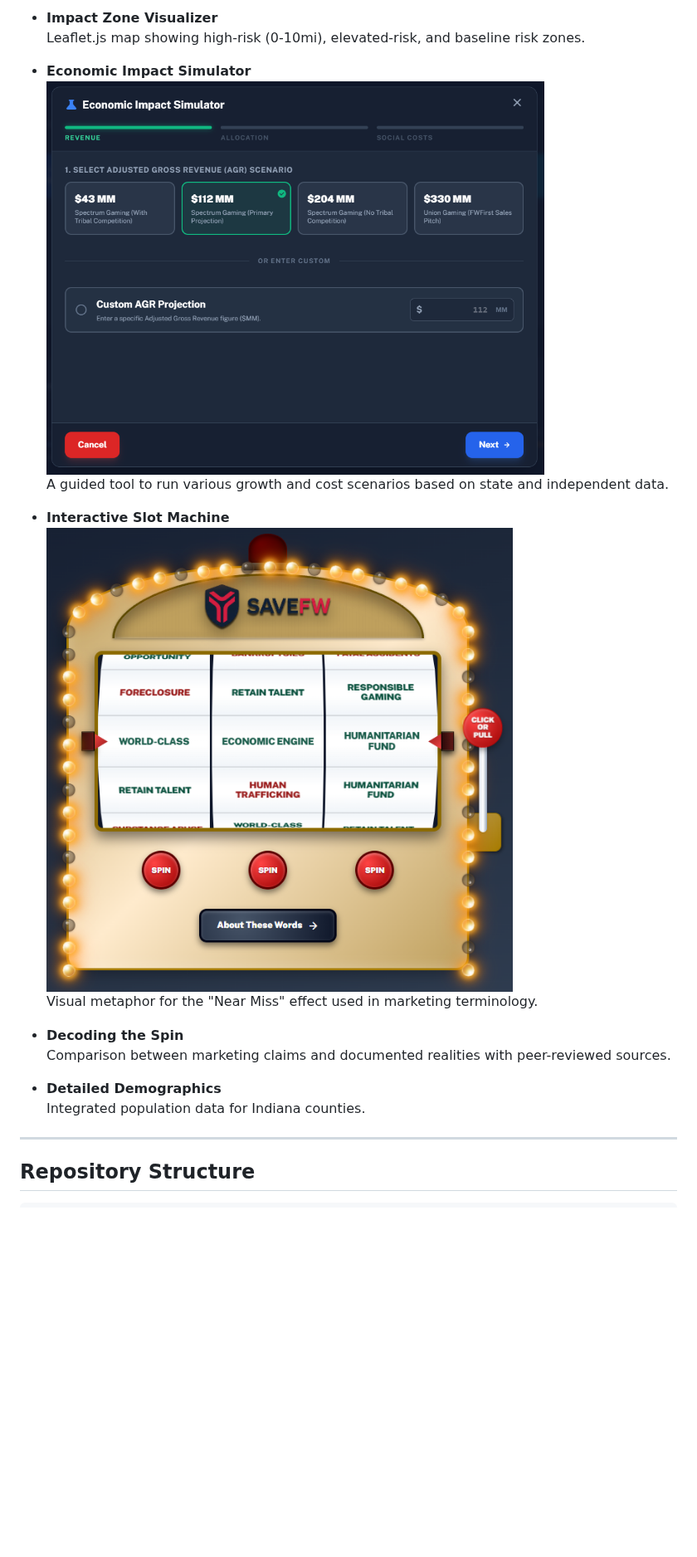
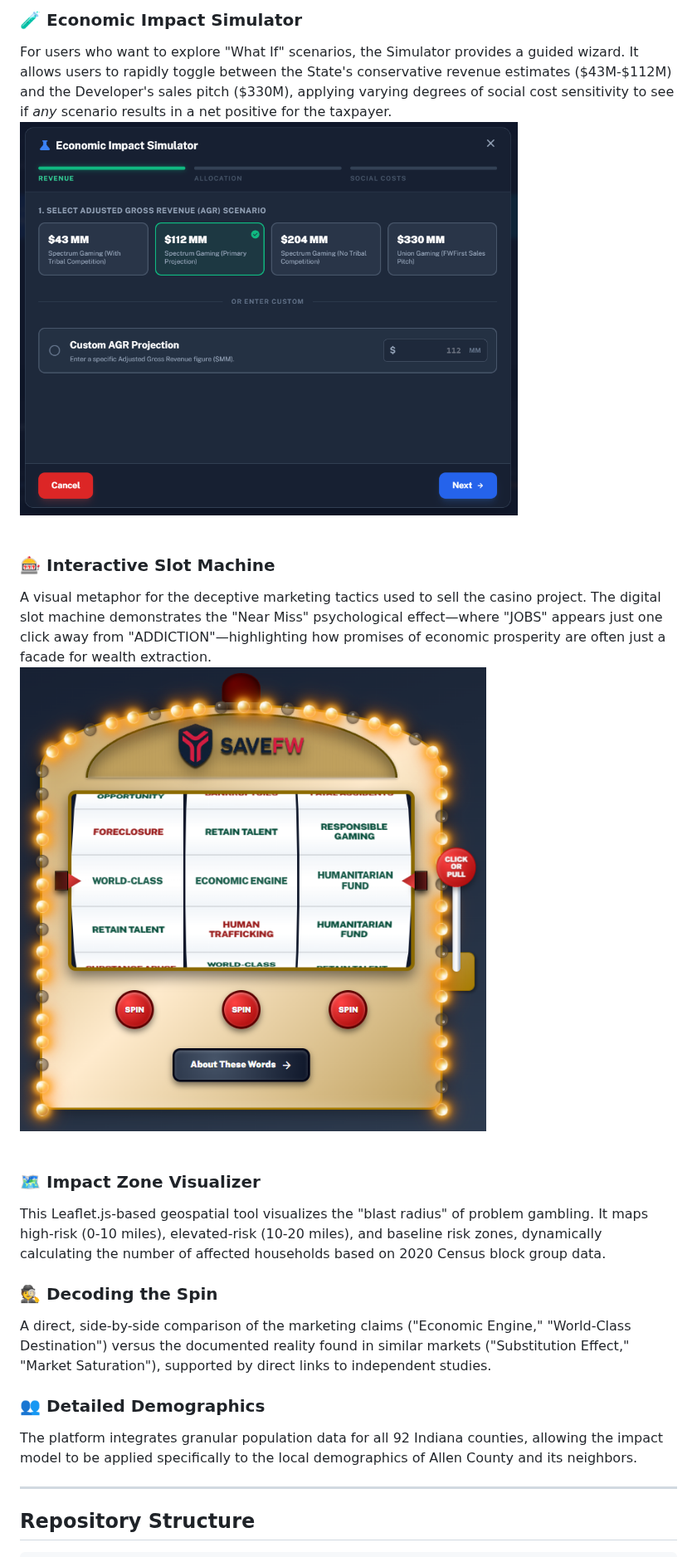
Before and after one commit to savefw/casino-economic-impact-calculator, a Markdown page: README.md, the part around one of its changes. Shown at 83% size. GitHub-like rendering; blank space fills up the shorter version.

Commit message:
Restructure README Key Features with expanded context and improved layout

```diff
--- a/README.md
+++ b/README.md
@@ -58,27 +58,24 @@ Save Fort Wayne is an interactive open-source platform designed to educate citiz
 
-*   **Impact Zone Visualizer**
-    <br />
-    Leaflet.js map showing high-risk (0-10mi), elevated-risk, and baseline risk zones.
+### 🧪 Economic Impact Simulator
+For users who want to explore "What If" scenarios, the Simulator provides a guided wizard. It allows users to rapidly toggle between the State's conservative revenue estimates ($43M-$112M) and the Developer's sales pitch ($330M), applying varying degrees of social cost sensitivity to see if *any* scenario results in a net positive for the taxpayer.
+<br />
+<img src="docs/examples/Economic-Impact-Simulator-Example.png" alt="Simulator Interface" width="600" />
+<br /><br />
 
-*   **Economic Impact Simulator**
-    <br />
-    <img src="docs/examples/Economic-Impact-Simulator-Example.png" alt="Simulator Interface" width="600" />
-    <br />
-    A guided tool to run various growth and cost scenarios based on state and independent data.
+### 🎰 Interactive Slot Machine
+A visual metaphor for the deceptive marketing tactics used to sell the casino project. The digital slot machine demonstrates the "Near Miss" psychological effect—where "JOBS" appears just one click away from "ADDICTION"—highlighting how promises of economic prosperity are often just a facade for wealth extraction.
+<br />
+<img src="docs/examples/Slot-Machine-Example.png" alt="Slot Machine Metaphor" width="600" />
+<br /><br />
 
-*   **Interactive Slot Machine**
-    <br />
-    <img src="docs/examples/Slot-Machine-Example.png" alt="Slot Machine Metaphor" width="600" />
-    <br />
-    Visual metaphor for the "Near Miss" effect used in marketing terminology.
+### 🗺️ Impact Zone Visualizer
+This Leaflet.js-based geospatial tool visualizes the "blast radius" of problem gambling. It maps high-risk (0-10 miles), elevated-risk (10-20 miles), and baseline risk zones, dynamically calculating the number of affected households based on 2020 Census block group data.
 
-*   **Decoding the Spin**
-    <br />
-    Comparison between marketing claims and documented realities with peer-reviewed sources.
+### 🕵️ Decoding the Spin
+A direct, side-by-side comparison of the marketing claims ("Economic Engine," "World-Class Destination") versus the documented reality found in similar markets ("Substitution Effect," "Market Saturation"), supported by direct links to independent studies.
 
-*   **Detailed Demographics**
-    <br />
-    Integrated population data for Indiana counties.
+### 👥 Detailed Demographics
+The platform integrates granular population data for all 92 Indiana counties, allowing the impact model to be applied specifically to the local demographics of Allen County and its neighbors.
 
 ---
 
```
Also changed, not shown: other parts of README.md (+10 -10 lines).
